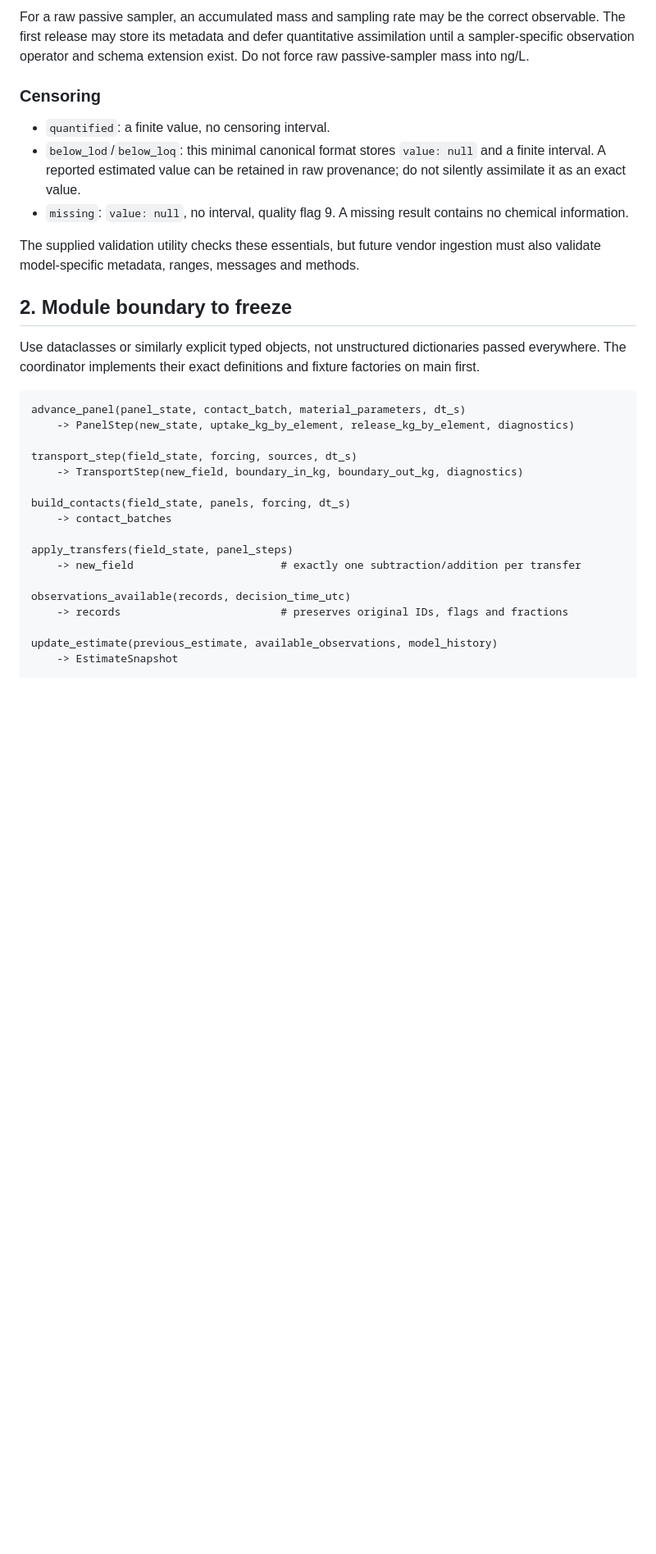
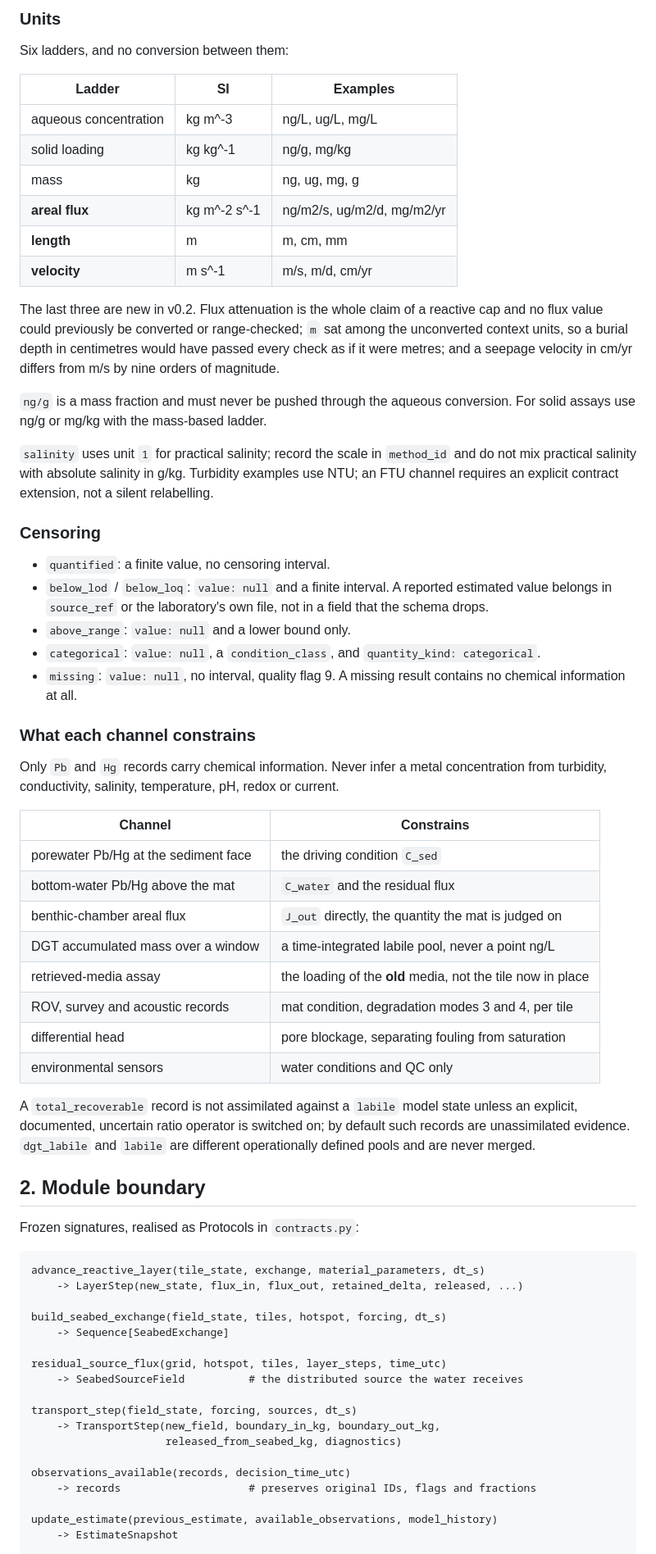
Before and after one commit to Siscanalysis/talenton_2026, a Markdown page: docs/DATA_CONTRACT.md, the part around one of its changes. Shown at 82% size. Drawn GitHub-style; blank space fills up the shorter version.

Commit message:
Rewrite the data contract for v0.2, the seabed mat observation and module boundary

````diff
--- a/docs/DATA_CONTRACT.md
+++ b/docs/DATA_CONTRACT.md
@@ -32,33 +53,85 @@ The `Pb`/`Hg` name identifies the element; `matrix`, `fraction` and method deter
 
-For a raw passive sampler, an accumulated mass and sampling rate may be the correct observable. The first release may store its metadata and defer quantitative assimilation until a sampler-specific observation operator and schema extension exist. Do not force raw passive-sampler mass into ng/L.
+### Units
+
+Six ladders, and no conversion between them:
+
+| Ladder | SI | Examples |
+|---|---|---|
+| aqueous concentration | kg m^-3 | ng/L, ug/L, mg/L |
+| solid loading | kg kg^-1 | ng/g, mg/kg |
+| mass | kg | ng, ug, mg, g |
+| **areal flux** | kg m^-2 s^-1 | ng/m2/s, ug/m2/d, mg/m2/yr |
+| **length** | m | m, cm, mm |
+| **velocity** | m s^-1 | m/s, m/d, cm/yr |
+
+The last three are new in v0.2. Flux attenuation is the whole claim of a
+reactive cap and no flux value could previously be converted or range-checked;
+`m` sat among the unconverted context units, so a burial depth in centimetres
+would have passed every check as if it were metres; and a seepage velocity in
+cm/yr differs from m/s by nine orders of magnitude.
+
+`ng/g` is a mass fraction and must never be pushed through the aqueous
+conversion. For solid assays use ng/g or mg/kg with the mass-based ladder.
+
+`salinity` uses unit `1` for practical salinity; record the scale in
+`method_id` and do not mix practical salinity with absolute salinity in g/kg.
+Turbidity examples use NTU; an FTU channel requires an explicit contract
+extension, not a silent relabelling.
 
 ### Censoring
 
-- `quantified`: a finite value, no censoring interval.
-- `below_lod`/`below_loq`: this minimal canonical format stores `value: null` and a finite interval. A reported estimated value can be retained in raw provenance; do not silently assimilate it as an exact value.
-- `missing`: `value: null`, no interval, quality flag 9. A missing result contains no chemical information.
+* `quantified`: a finite value, no censoring interval.
+* `below_lod` / `below_loq`: `value: null` and a finite interval. A reported
+  estimated value belongs in `source_ref` or the laboratory's own file, not in a
+  field that the schema drops.
+* `above_range`: `value: null` and a lower bound only.
+* `categorical`: `value: null`, a `condition_class`, and
+  `quantity_kind: categorical`.
+* `missing`: `value: null`, no interval, quality flag 9. A missing result
+  contains no chemical information at all.
 
-The supplied validation utility checks these essentials, but future vendor ingestion must also validate model-specific metadata, ranges, messages and methods.
+### What each channel constrains
 
-## 2. Module boundary to freeze
+Only `Pb` and `Hg` records carry chemical information. Never infer a metal
+concentration from turbidity, conductivity, salinity, temperature, pH, redox or
+current.
 
-Use dataclasses or similarly explicit typed objects, not unstructured dictionaries passed everywhere. The coordinator implements their exact definitions and fixture factories on main first.
+| Channel | Constrains |
+|---|---|
+| porewater Pb/Hg at the sediment face | the driving condition `C_sed` |
+| bottom-water Pb/Hg above the mat | `C_water` and the residual flux |
+| benthic-chamber areal flux | `J_out` directly, the quantity the mat is judged on |
+| DGT accumulated mass over a window | a time-integrated labile pool, never a point ng/L |
+| retrieved-media assay | the loading of the **old** media, not the tile now in place |
+| ROV, survey and acoustic records | mat condition, degradation modes 3 and 4, per tile |
+| differential head | pore blockage, separating fouling from saturation |
+| environmental sensors | water conditions and QC only |
+
+A `total_recoverable` record is not assimilated against a `labile` model state
+unless an explicit, documented, uncertain ratio operator is switched on; by
+default such records are unassimilated evidence. `dgt_labile` and `labile` are
+different operationally defined pools and are never merged.
+
+## 2. Module boundary
+
+Frozen signatures, realised as Protocols in `contracts.py`:
 
 ```
-advance_panel(panel_state, contact_batch, material_parameters, dt_s)
-    -> PanelStep(new_state, uptake_kg_by_element, release_kg_by_element, diagnostics)
+advance_reactive_layer(tile_state, exchange, material_parameters, dt_s)
+    -> LayerStep(new_state, flux_in, flux_out, retained_delta, released, ...)
+
+build_seabed_exchange(field_state, tiles, hotspot, forcing, dt_s)
+    -> Sequence[SeabedExchange]
+
+residual_source_flux(grid, hotspot, tiles, layer_steps, time_utc)
+    -> SeabedSourceField          # the distributed source the water receives
 
 transport_step(field_state, forcing, sources, dt_s)
-    -> TransportStep(new_field, boundary_in_kg, boundary_out_kg, diagnostics)
-
-build_contacts(field_state, panels, forcing, dt_s)
-    -> contact_batches
-
-apply_transfers(field_state, panel_steps)
-    -> new_field                       # exactly one subtraction/addition per transfer
+    -> TransportStep(new_field, boundary_in_kg, boundary_out_kg,
+                     released_from_seabed_kg, diagnostics)
 
 observations_available(records, decision_time_utc)
-    -> records                         # preserves original IDs, flags and fractions
+    -> records                    # preserves original IDs, flags and fractions
 
 update_estimate(previous_estimate, available_observations, model_history)
     -> EstimateSnapshot
````
Also changed, not shown: other parts of docs/DATA_CONTRACT.md (+89 -28 lines), README.md (deleted, +0 -64 lines).
